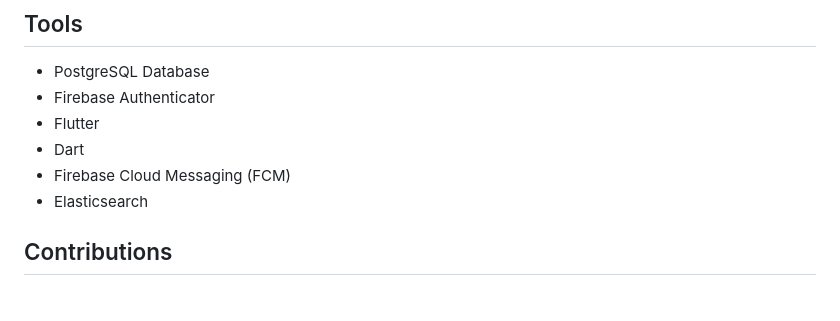
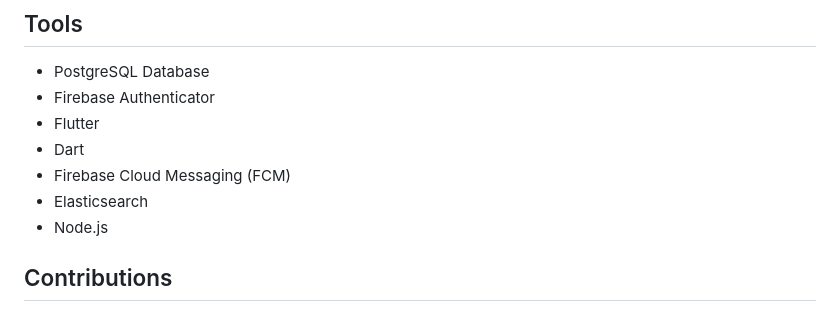
Before and after one commit to deplatt/GrinNet, a Markdown page: Written Reports/milestone-2-report.md, the part around the change. Rendered like a GitHub page.

Commit message:
tool updated

```diff
--- a/Written Reports/milestone-2-report.md
+++ b/Written Reports/milestone-2-report.md
@@ -7,6 +7,7 @@
 - Dart
 - Firebase Cloud Messaging (FCM)
 - Elasticsearch
+- Node.js
 
 ## Contributions
 ### Pranav
```
